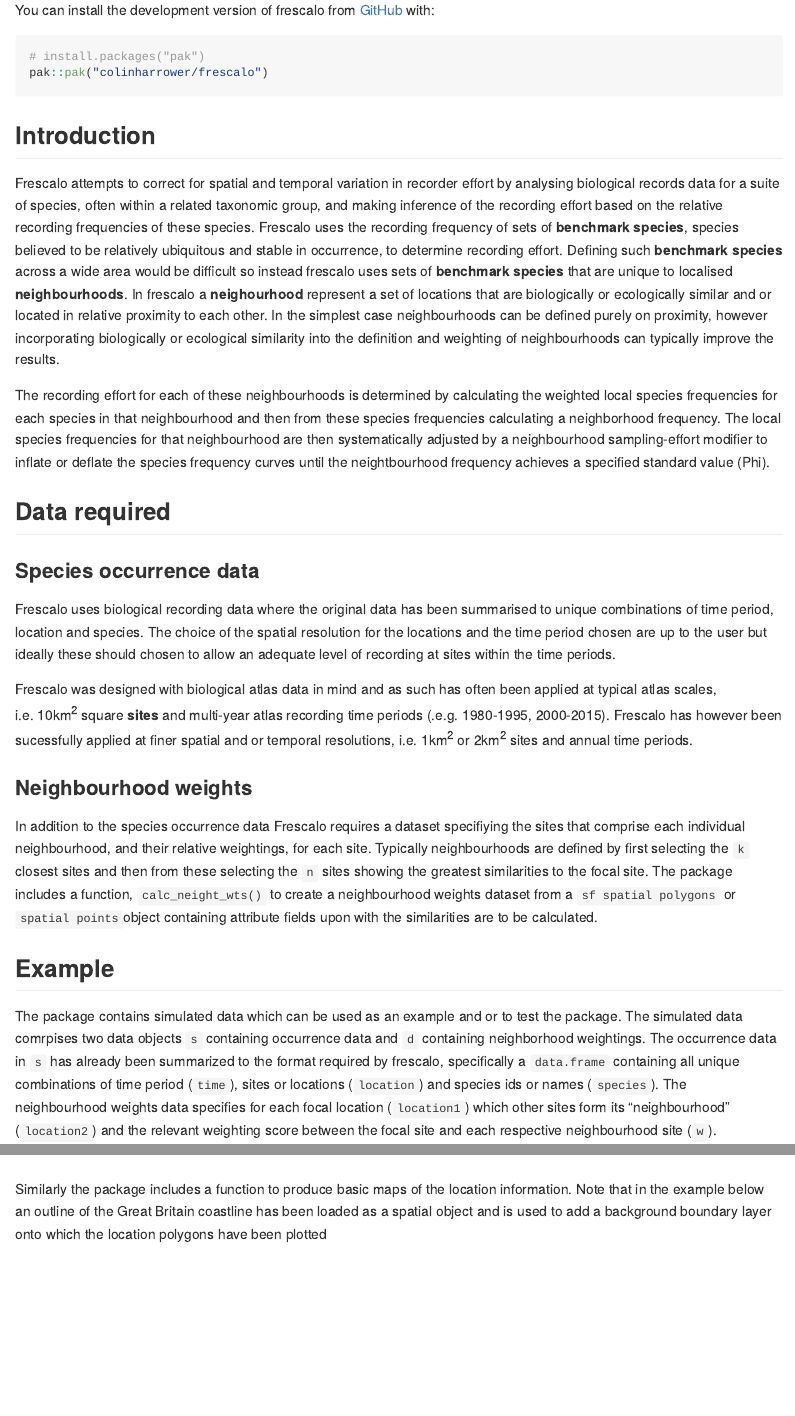
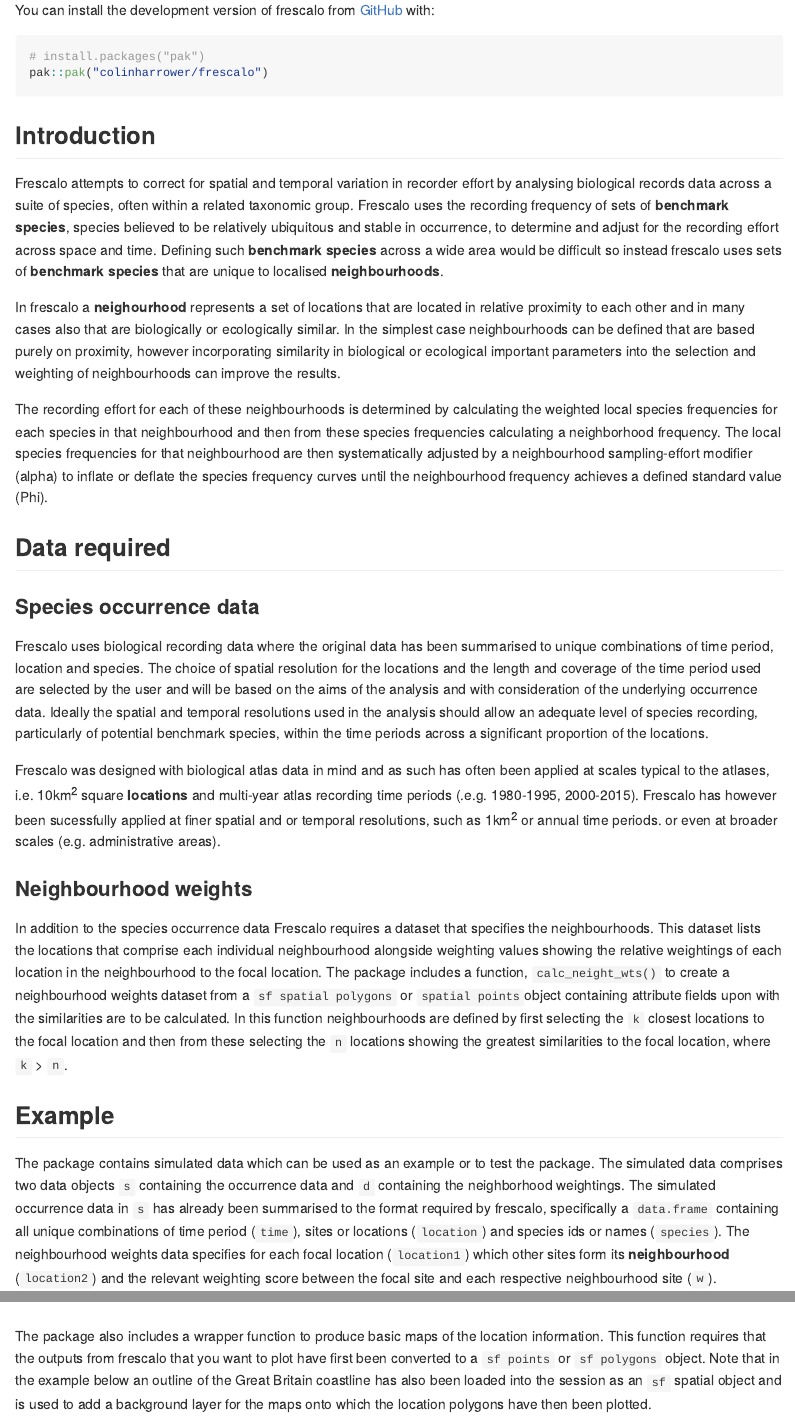
Before and after one commit to colinharrower/frescalo, an R Markdown document (README.Rmd): the page in a window 1100 px wide, from 320 px down, and a second part further down, joined at a grey line. The pictures show the output file README.md that the author committed with the source, drawn offline in the style of GitHub; long lines of code are wrapped.

Commit message:
minor text changes and fixes to the github readme markdown document

````diff
--- a/README.Rmd
+++ b/README.Rmd
@@ -26,26 +26,27 @@
 
 ## Introduction
 
-Frescalo attempts to correct for spatial and temporal variation in recorder effort by analysing biological records data for a suite of species, often within a related  taxonomic group, and making inference of the recording effort based on the relative recording frequencies of these species. Frescalo uses the recording frequency of sets of **benchmark species**, species believed to be relatively ubiquitous and stable in occurrence, to determine recording effort. Defining such **benchmark species** across a wide area would be difficult so instead frescalo uses sets of **benchmark species** that are unique to localised **neighbourhoods**.
-In frescalo a **neighourhood** represent a set of locations that are biologically or ecologically similar and or located in relative proximity to each other. In the simplest case neighbourhoods can be defined purely on proximity, however incorporating biologically or ecological similarity into the definition and weighting of neighbourhoods can typically improve the results.
+Frescalo attempts to correct for spatial and temporal variation in recorder effort by analysing biological records data across a suite of species, often within a related  taxonomic group. Frescalo uses the recording frequency of sets of **benchmark species**, species believed to be relatively ubiquitous and stable in occurrence, to determine and adjust for the recording effort across space and time. Defining such **benchmark species** across a wide area would be difficult so instead frescalo uses sets of **benchmark species** that are unique to localised **neighbourhoods**.
 
-The recording effort for each of these neighbourhoods is determined by calculating the weighted local species frequencies for each species in that neighbourhood and then from these species frequencies calculating a neighborhood frequency. The local species frequencies for that neighbourhood are then systematically adjusted by a neighbourhood sampling-effort modifier to inflate or deflate the species frequency curves until the neightbourhood frequency achieves a specified standard value (Phi).
+In frescalo a **neighourhood** represents a set of locations that are located in relative proximity to each other and in many cases also that are biologically or ecologically similar. In the simplest case neighbourhoods can be defined that are based purely on proximity, however incorporating similarity in biological or ecological important parameters into the selection and weighting of neighbourhoods can improve the results.
+
+The recording effort for each of these neighbourhoods is determined by calculating the weighted local species frequencies for each species in that neighbourhood and then from these species frequencies calculating a neighborhood frequency. The local species frequencies for that neighbourhood are then systematically adjusted by a neighbourhood sampling-effort modifier (alpha) to inflate or deflate the species frequency curves until the neighbourhood frequency achieves a defined standard value (Phi).
 
 ## Data required
 
 ### Species occurrence data
-Frescalo uses biological recording data where the original data has been summarised to unique combinations of time period, location and species. The choice of the spatial resolution for the locations and the time period chosen are up to the user but ideally these should chosen to allow an adequate level of recording at sites within the time periods.
+Frescalo uses biological recording data where the original data has been summarised to unique combinations of time period, location and species. The choice of  spatial resolution for the locations and the length and coverage of the time period used are selected by the user and will be based on the aims of the analysis and with consideration of the underlying occurrence data.  Ideally the spatial and temporal resolutions used in the analysis should allow an adequate level of species recording, particularly of potential benchmark species, within the time periods across a significant proportion of the locations.
 
-Frescalo was designed with biological atlas data in mind and as such has often been applied at typical atlas scales, i.e. 10km^2^ square **sites** and multi-year atlas recording time periods (.e.g. 1980-1995, 2000-2015). Frescalo has however been sucessfully applied at finer spatial and or temporal resolutions, i.e. 1km^2^ or 2km^2^ sites and annual time periods.
+Frescalo was designed with biological atlas data in mind and as such has often been applied at scales typical to the atlases, i.e. 10km^2^ square **locations** and multi-year atlas recording time periods (.e.g. 1980-1995, 2000-2015). Frescalo has however been sucessfully applied at finer spatial and or temporal resolutions, such as 1km^2^ or annual time periods. or even at broader scales (e.g. administrative areas).
 
 ### Neighbourhood weights
 
-In addition to the species occurrence data Frescalo requires a dataset specifiying the sites that comprise each individual neighbourhood, and their relative weightings, for each site. Typically neighbourhoods are defined by first selecting the `k` closest sites and then from these selecting the `n` sites showing the greatest similarities to the focal site. The package includes a function, `calc_neight_wts()` to create a neighbourhood weights dataset from a `sf spatial polygons` or `spatial points`object containing attribute fields upon with the similarities are to be calculated.
+In addition to the species occurrence data Frescalo requires a dataset that specifies the neighbourhoods. This dataset lists the locations that comprise each individual neighbourhood alongside weighting values showing the relative weightings of each location in the neighbourhood to the focal location. The package includes a function, `calc_neight_wts()` to create a neighbourhood weights dataset from a `sf spatial polygons` or `spatial points`object containing attribute fields upon with the similarities are to be calculated. In this function neighbourhoods are defined by first selecting the `k` closest locations to the focal location and then from these selecting the `n` locations showing the greatest similarities to the focal location, where `k` > `n`.
 
 
 ## Example
 
-The package contains simulated data which can be used as an example and or to test the package. The simulated data comrpises two data objects `s` containing occurrence data and `d` containing neighborhood weightings. The occurrence data in `s` has already been summarized to the format required by frescalo, specifically a `data.frame` containing all unique combinations of time period (`time`), sites or locations (`location`) and species ids or names (`species`). The neighbourhood weights data specifies for each focal location (`location1`) which other sites form its "neighbourhood" (`location2`) and the relevant weighting score between the focal site and each respective neighbourhood site (`w`).
+The package contains simulated data which can be used as an example or to test the package. The simulated data comprises two data objects `s` containing the  occurrence data and `d` containing the neighborhood weightings. The simulated occurrence data in `s` has already been summarised to the format required by frescalo, specifically a `data.frame` containing all unique combinations of time period (`time`), sites or locations (`location`) and species ids or names (`species`). The neighbourhood weights data specifies for each focal location (`location1`) which other sites form its **neighbourhood** (`location2`) and the relevant weighting score between the focal site and each respective neighbourhood site (`w`).
 
 ```{r view_input}
 # Load the package
@@ -146,7 +152,7 @@
 
 ```
 
-Similarly the package includes a function to produce basic maps of the location information. Note that in the example below an outline of the Great Britain coastline has been loaded as a spatial object and is used to add a background boundary layer onto which the location polygons have been plotted
+The package also includes a wrapper function to produce basic maps of the location information. This function requires that the outputs from frescalo that you want to plot have first been converted to a `sf points` or `sf polygons` object. Note that in the example below an outline of the Great Britain coastline has also been loaded into the session as an `sf` spatial object and is used to add a background layer for the maps onto which the location polygons have then been plotted.
 
 ```{r load_GB_outline, echo = FALSE, message = FALSE}
   library(sf)
````
Also changed, not shown: README.md, README.Rmd (9 more changed lines).
